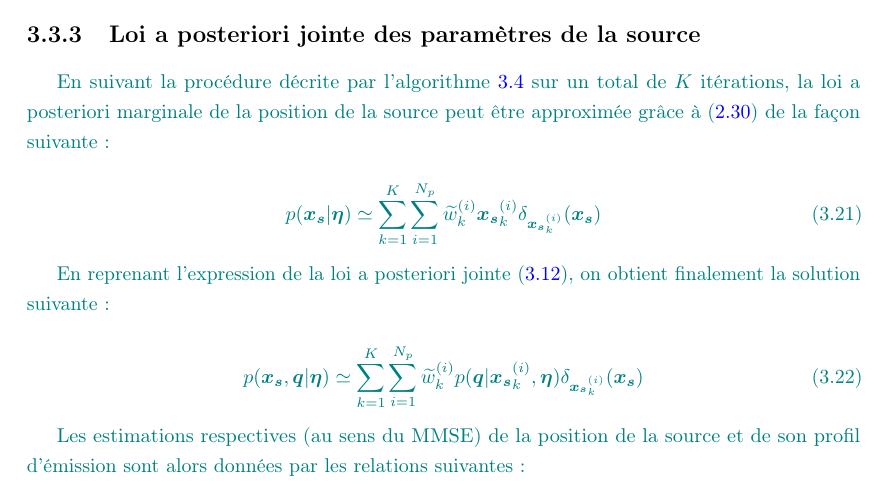
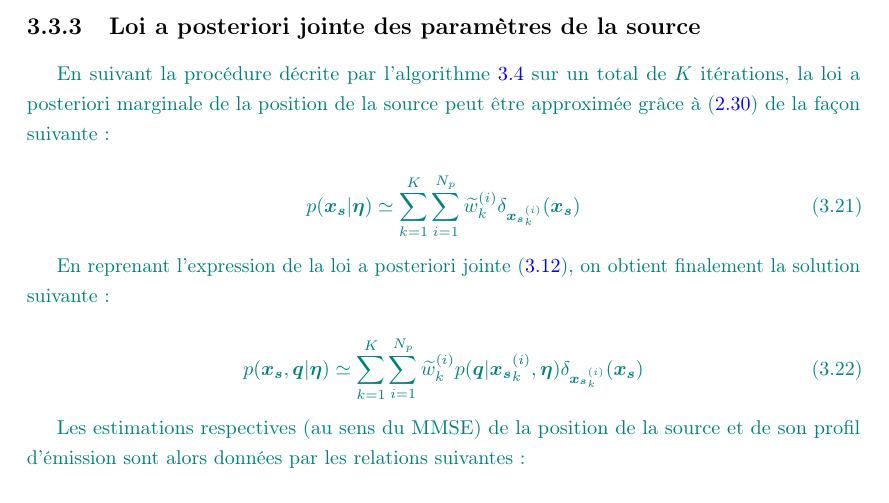
Before and after one commit to hrjn/phd-thesis, a LaTeX thesis (0_main.tex, which reads chapitre_3.tex): part of page 61 of 123, cut so that both start at the same text. Compiled offline with pdfLaTeX.

Commit message:
Minor modifs

```diff
--- a/chapitre_3.tex
+++ b/chapitre_3.tex
@@ -400,7 +400,7 @@ avec $\VecMu_d \in \mathbb{R}^2$ et $\MatSigma_d \in \mathbb{R}^{2\times2}$.
 \NdFS{En suivant la procédure décrite par l'algorithme \ref{schema_amis} sur un total de $K$ itérations, la loi a posteriori marginale de la position de la source peut être approximée grâce à \eqref{eq_IS_poids_normalises} de la façon suivante:
 
 \begin{equation}
-	p(\VecPosSource | \VecObs) \simeq \sum\limits_{k=1}^K \sum\limits_{i=1}^{N_p} \widetilde{w}_k^{(i)} \VecPosSource_k^{(i)} \delta_{\VecPosSource_k^{(i)}}(\VecPosSource)
+	p(\VecPosSource | \VecObs) \simeq \sum\limits_{k=1}^K \sum\limits_{i=1}^{N_p} \widetilde{w}_k^{(i)} \delta_{\VecPosSource_k^{(i)}}(\VecPosSource)
 	\label{eq_marginal_posterior_location}
 \end{equation}
 
```
